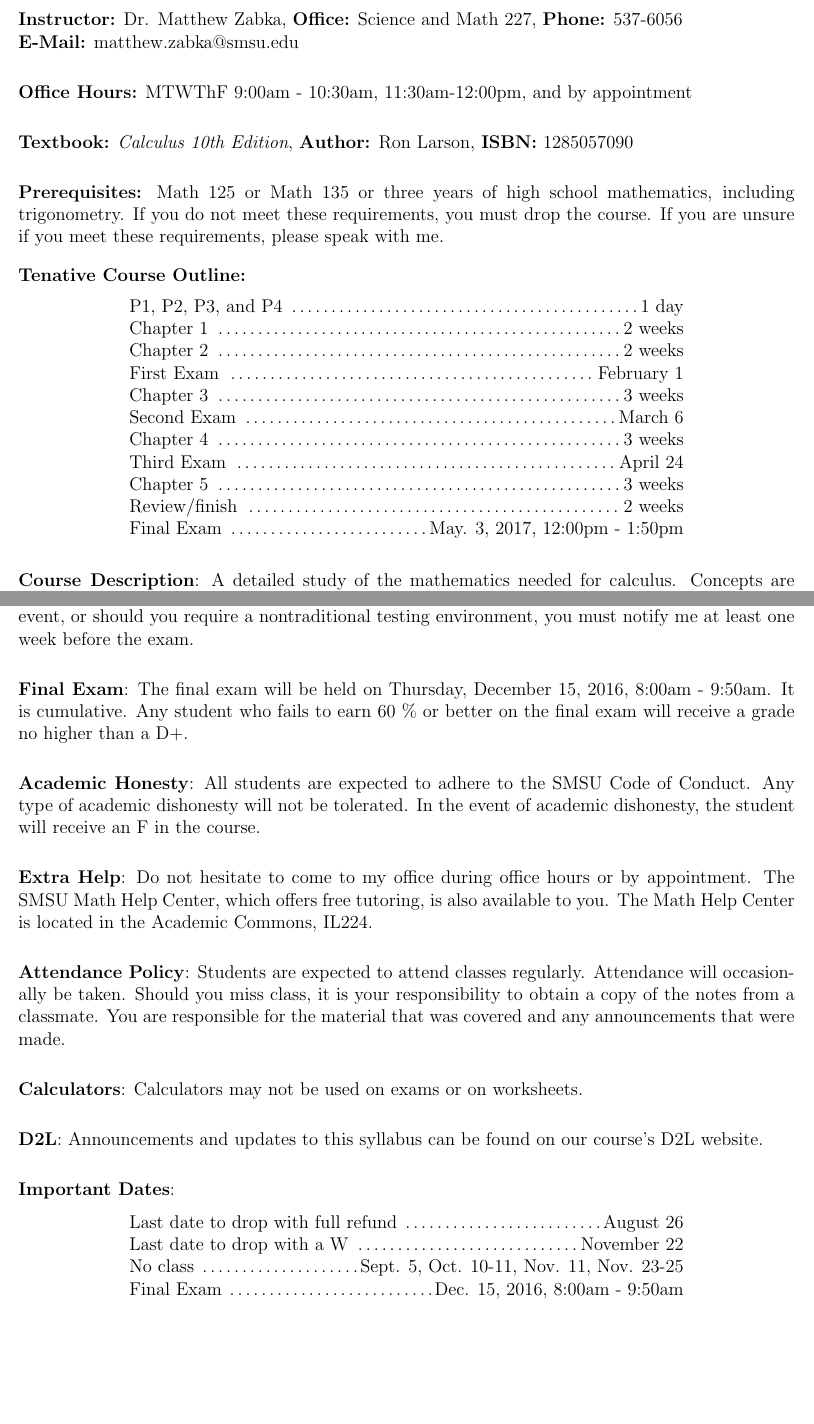
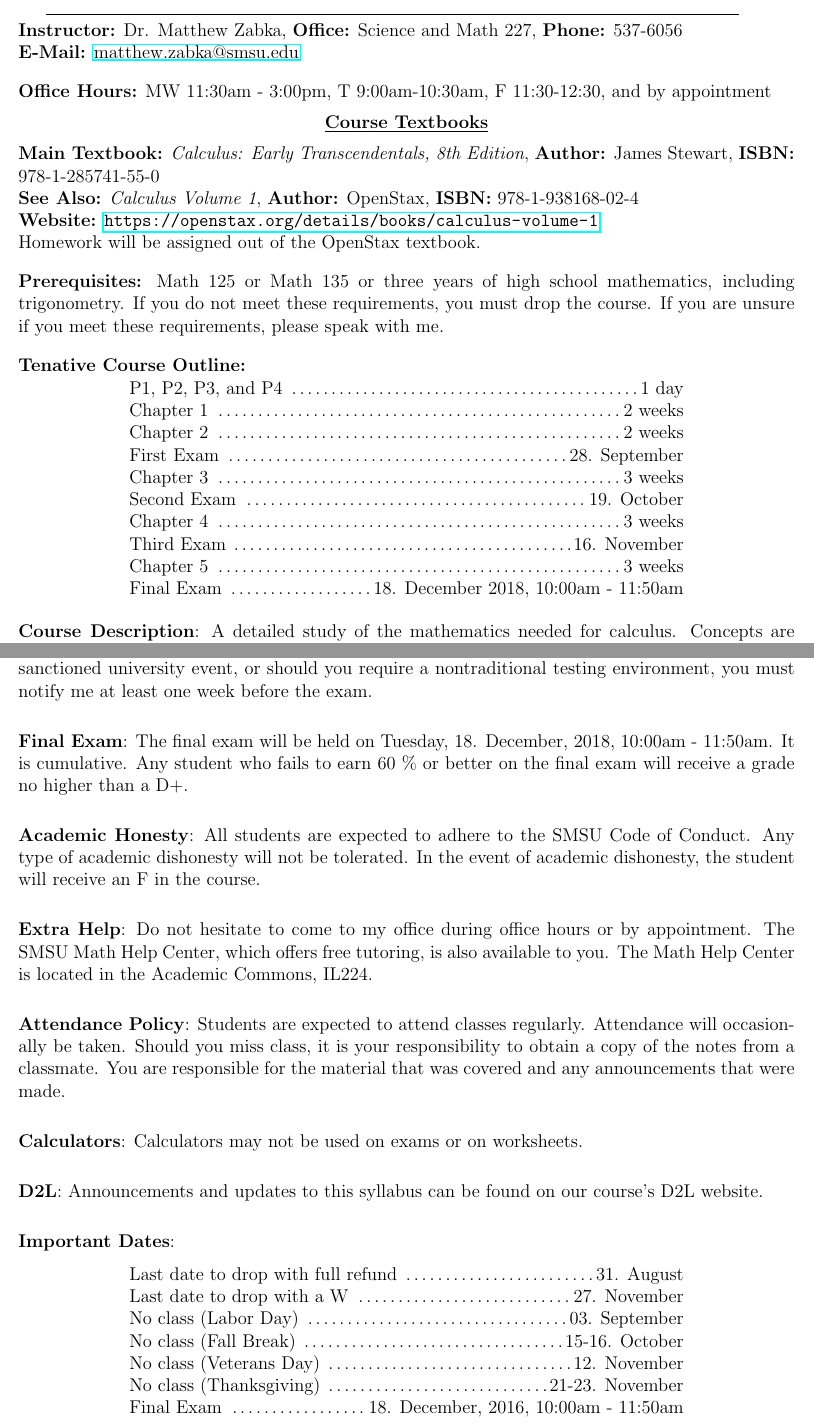
Before and after one commit to MatthewZabka/Syllabi, a LaTeX document (150Syllabus.tex): two parts of pages 1 and 2 of 2, joined at a grey line, cut so that both start at the same text, the shorter picture padded with empty space. Compiled offline with pdfLaTeX.

Commit message:
Changed 150syllabus.tex to v1 fall 2018

```diff
--- a/150Syllabus.tex
+++ b/150Syllabus.tex
@@ -7,6 +7,7 @@
 \hoffset  -.85in
 
 \pagestyle{empty}
+\usepackage{hyperref}
 
 \renewcommand{\thefootnote}{\fnsymbol{footnote}}
 \begin{document}
@@ -26,16 +27,22 @@
 
 \renewcommand{\arraystretch}{2}
 
-\vskip.25in
 \noindent\textbf{Instructor:} Dr. Matthew Zabka,  \textbf{Office:} Science and Math 227, \textbf{Phone:} 537-6056 \\
-\textbf{E-Mail:} matthew.zabka@smsu.edu
-\vskip.25in
-\noindent\textbf{Office Hours:} MTWThF 9:00am - 10:30am, 11:30am-12:00pm, and by appointment
+\textbf{E-Mail:} \href{mailto:matthew.zabka@smsu.edu}{matthew.zabka@smsu.edu}
 
-\vskip.25in
-\noindent\textbf{Textbook:} \textit{Calculus 10th Edition}, \textbf{Author:} Ron Larson, \textbf{ISBN:} 1285057090
+\vskip.15in
+\noindent\textbf{Office Hours:} MW 11:30am - 3:00pm, T 9:00am-10:30am, F 11:30-12:30, and by appointment
 
-\vskip.25in
+\vskip.15in
+\begin{center}
+\underline{\textbf{Course Textbooks}}\\
+\end{center}
+\noindent\textbf{Main Textbook:} \textit{Calculus: Early Transcendentals, 8th Edition}, \textbf{Author:} James Stewart, \textbf{ISBN:} 978-1-285741-55-0\\
+\noindent\textbf{See Also:} \textit{Calculus Volume 1}, \textbf{Author:} OpenStax, \textbf{ISBN:} 978-1-938168-02-4 \\
+\textbf{Website:} \url{https://openstax.org/details/books/calculus-volume-1}\\
+Homework will be assigned out of the OpenStax textbook.
+
+\vskip.15in
 \noindent\textbf{Prerequisites:} Math 125 or Math 135 or three years of high school mathematics, including trigonometry. If you do not meet these requirements, you must drop the course. If you are unsure if you meet these requirements, please speak with me.
 
 \vspace*{.15in}
@@ -45,16 +52,15 @@
 \begin{center} \begin{minipage}{5in}
 \begin{flushleft}
 P1, P2, P3, and P4 \dotfill 1 day\\
-Chapter 1 \dotfill 2 weeks\\
-Chapter 2 \dotfill 2 weeks\\
-First Exam \dotfill  February 1\\
-Chapter 3 \dotfill 3 weeks \\
-Second Exam \dotfill March 6\\
-Chapter 4 \dotfill 3 weeks \\
-Third Exam \dotfill April 24\\
-Chapter 5 \dotfill 3 weeks \\
-Review/finish \dotfill 2 weeks\\
-Final Exam \dotfill May. 3, 2017, 12:00pm - 1:50pm
+Chapter 1 	\dotfill 2 weeks\\
+Chapter 2 	\dotfill 2 weeks\\
+First Exam 	\dotfill  28. September\\
+Chapter 3 	\dotfill 3 weeks \\
+Second Exam \dotfill 19. October\\
+Chapter 4 	\dotfill 3 weeks \\
+Third Exam 	\dotfill 16. November\\
+Chapter 5 	\dotfill 3 weeks \\
+Final Exam 	\dotfill 18. December 2018, 10:00am - 11:50am
 \end{flushleft}
 \end{minipage}
 \end{center}
@@ -87,10 +93,10 @@ and so on
 \noindent\textbf{Homework and Worksheets}: The best way to learn mathematics is to do mathematics. Homework will therefore be assigned regularly. No late homework will be accepted. In-class worksheets must be done in class. Your two lowest homework scores, as well as your two lowest worksheet scores, will be dropped.
 
 \vskip.25in
-\noindent\textbf{Exams}: There will be three in-class exams. Only in the case of an extreme emergency, religious conflict or sanctioned university event will a makeup exam be considered. In the case of an emergency, you must contact me as soon as possible to make me aware of the emergency. If your final exam percentage is higher than your worst exam's percentage, then your final exam percentage will replace your worst exam's percentage. In the case of a religious conflict or sanctioned university event, or should you require a nontraditional testing environment, you must notify me at least one week before the exam.
+\noindent\textbf{Exams}: There will be three in-class exams. Only in the case of an extreme emergency, religious conflict or sanctioned university event will a makeup exam be considered. In the case of an emergency, you must contact me as soon as possible to make me aware of the emergency. If your final exam percentage is higher than your worst in-class exam's percentage, then your final exam percentage will replace your worst in-class exam's percentage. In the case of a religious conflict or sanctioned university event, or should you require a nontraditional testing environment, you must notify me at least one week before the exam.
 
 \vskip.25in
-\noindent\textbf{Final Exam}: The final exam will be held on Thursday, December 15, 2016, 8:00am - 9:50am.  It is cumulative. Any student who fails to earn 60 \% or better on the final exam will receive a grade no higher than a D+.
+\noindent\textbf{Final Exam}: The final exam will be held on Tuesday, 18. December, 2018, 10:00am - 11:50am.  It is cumulative. Any student who fails to earn 60 \% or better on the final exam will receive a grade no higher than a D+.
 
 \vskip.25in
 \noindent\textbf{Academic Honesty}:  All students are expected to adhere to the SMSU Code of Conduct. Any type of academic dishonesty will not be tolerated. In the event of academic dishonesty, the student will receive an F in the course.
@@ -113,10 +119,13 @@ and so on
 \noindent\textbf{Important Dates}:
 \begin{center} \begin{minipage}{5in}
 \begin{flushleft}
-Last date to drop with full refund \dotfill August 26\\
-Last date to drop with a W \dotfill November 22\\
-No class \dotfill Sept. 5, Oct. 10-11, Nov. 11, Nov. 23-25\\
-Final Exam \dotfill Dec. 15, 2016, 8:00am - 9:50am\\
+Last date to drop with full refund 	\dotfill 31. August \\
+Last date to drop with a W 			\dotfill 27. November\\
+No class (Labor Day)				\dotfill 03. September\\
+No class (Fall Break)               \dotfill 15-16. October \\
+No class (Veterans Day)				\dotfill 12. November\\
+No class (Thanksgiving)				\dotfill 21-23. November\\
+Final Exam 							\dotfill 18. December, 2016, 10:00am - 11:50am\\
 \end{flushleft}
 \end{minipage}
 \end{center}
```
Also changed, not shown: 150Syllabus.tex (2 more changed lines).
